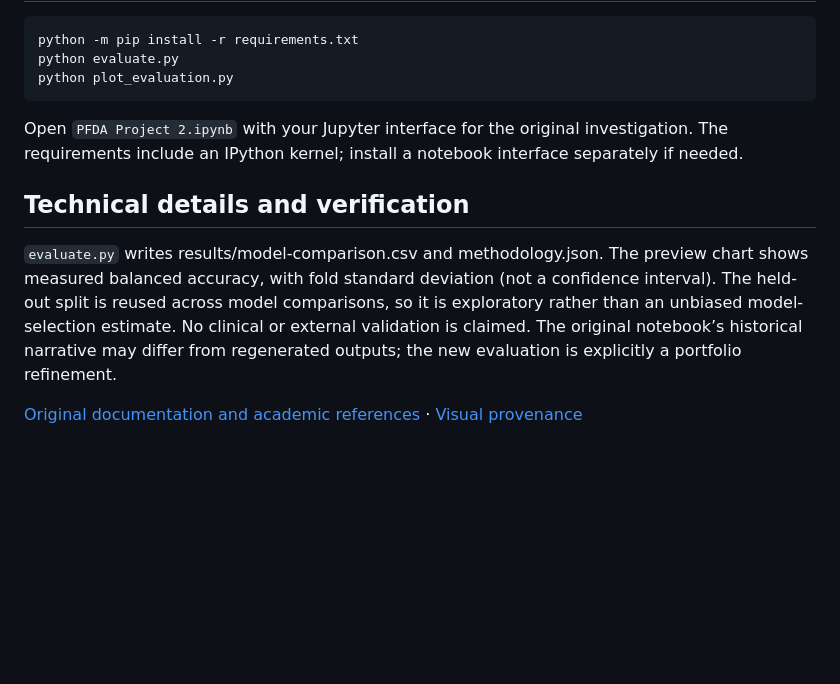
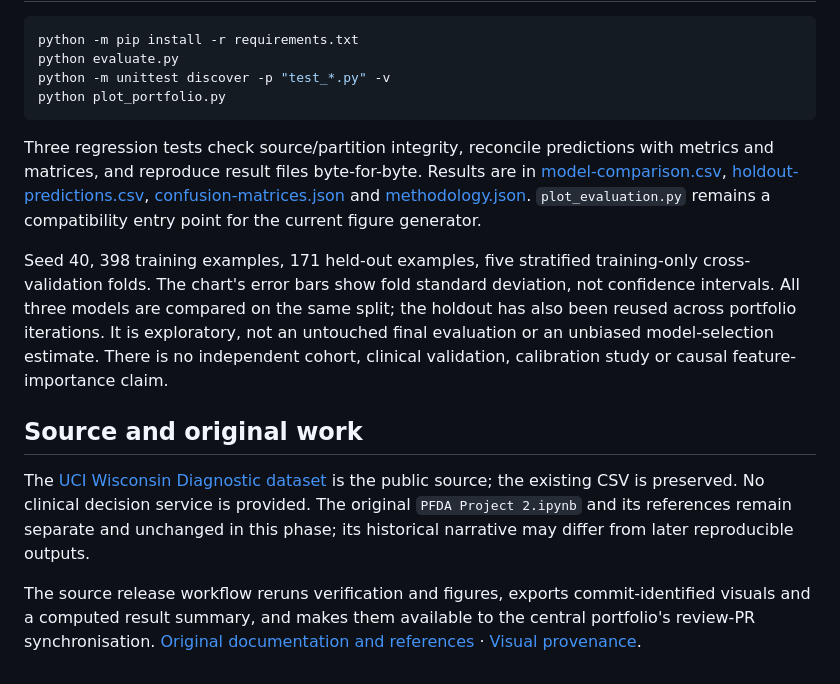
Before and after one commit to benjanning/pfda-Project2, a Markdown page: README.md, the part around one of its changes. GitHub-like rendering; blank space fills up the shorter version.

````diff
--- a/README.md
+++ b/README.md
@@ -24,12 +25,16 @@ Investigated the Wisconsin Breast Cancer dataset in a Python notebook, using exp
 ```bash
 python -m pip install -r requirements.txt
 python evaluate.py
-python plot_evaluation.py
+python -m unittest discover -p "test_*.py" -v
+python plot_portfolio.py
 ```
-Open `PFDA Project 2.ipynb` with your Jupyter interface for the original investigation. The requirements include an IPython kernel; install a notebook interface separately if needed.
 
-## Technical details and verification
+Three regression tests check source/partition integrity, reconcile predictions with metrics and matrices, and reproduce result files byte-for-byte. Results are in [model-comparison.csv](results/model-comparison.csv), [holdout-predictions.csv](results/holdout-predictions.csv), [confusion-matrices.json](results/confusion-matrices.json) and [methodology.json](results/methodology.json). `plot_evaluation.py` remains a compatibility entry point for the current figure generator.
 
-`evaluate.py` writes results/model-comparison.csv and methodology.json. The preview chart shows measured balanced accuracy, with fold standard deviation (not a confidence interval). The held-out split is reused across model comparisons, so it is exploratory rather than an unbiased model-selection estimate. No clinical or external validation is claimed. The original notebook’s historical narrative may differ from regenerated outputs; the new evaluation is explicitly a portfolio refinement.
+Seed 40, 398 training examples, 171 held-out examples, five stratified training-only cross-validation folds. The chart's error bars show fold standard deviation, not confidence intervals. All three models are compared on the same split; the holdout has also been reused across portfolio iterations. It is exploratory, not an untouched final evaluation or an unbiased model-selection estimate. There is no independent cohort, clinical validation, calibration study or causal feature-importance claim.
 
-[Original documentation and academic references](COURSEWORK.md) · [Visual provenance](assets/PROVENANCE.md)
+## Source and original work
+
+The [UCI Wisconsin Diagnostic dataset](https://archive.ics.uci.edu/dataset/17/breast+cancer+wisconsin+diagnostic) is the public source; the existing CSV is preserved. No clinical decision service is provided. The original `PFDA Project 2.ipynb` and its references remain separate and unchanged in this phase; its historical narrative may differ from later reproducible outputs.
+
+The source release workflow reruns verification and figures, exports commit-identified visuals and a computed result summary, and makes them available to the central portfolio's review-PR synchronisation. [Original documentation and references](COURSEWORK.md) · [Visual provenance](assets/PROVENANCE.md).
````
Also changed, not shown: other parts of README.md (+13 -12 lines), assets/PROVENANCE.md (+4 -0 lines), results/confusion-matrices.png (added), results/feature-distributions.png (added), results/model-comparison.png, 12 other files.
